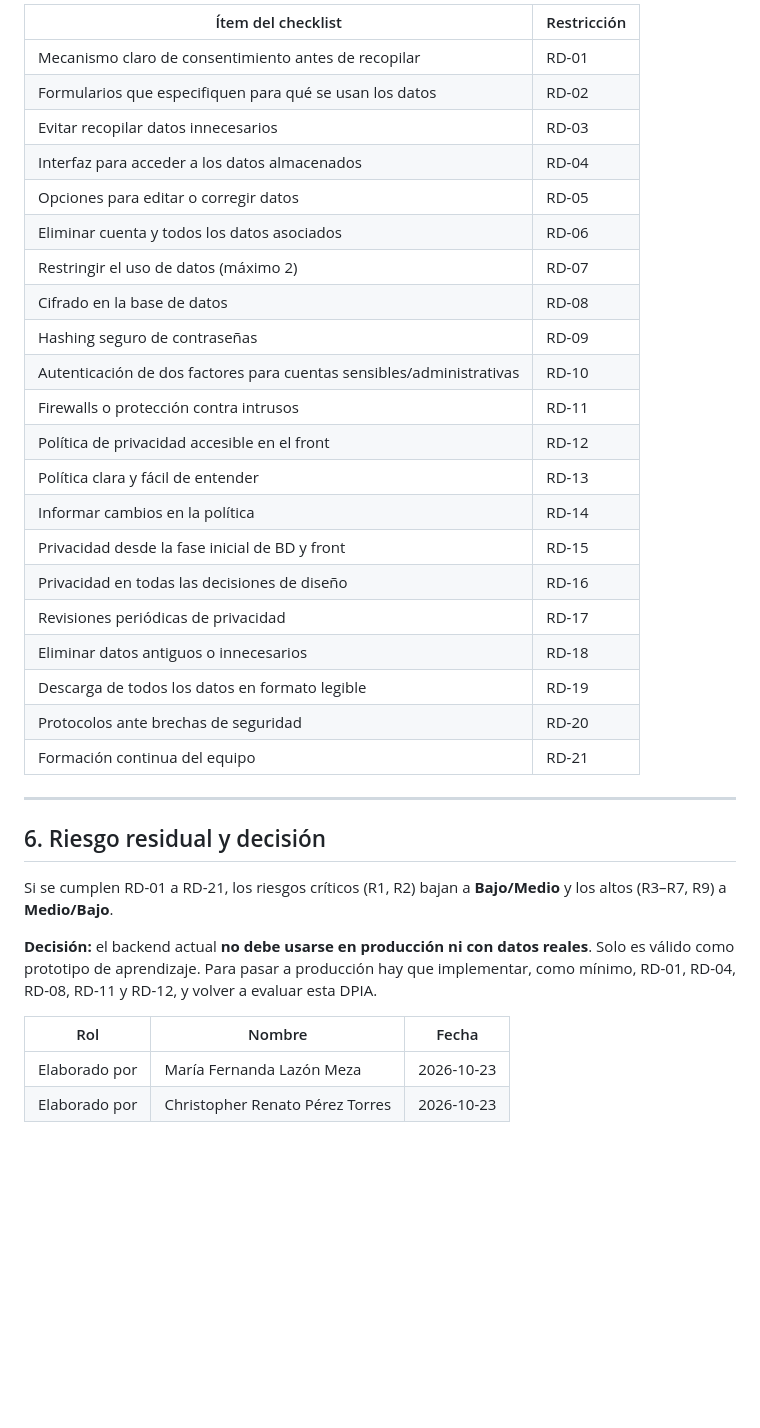
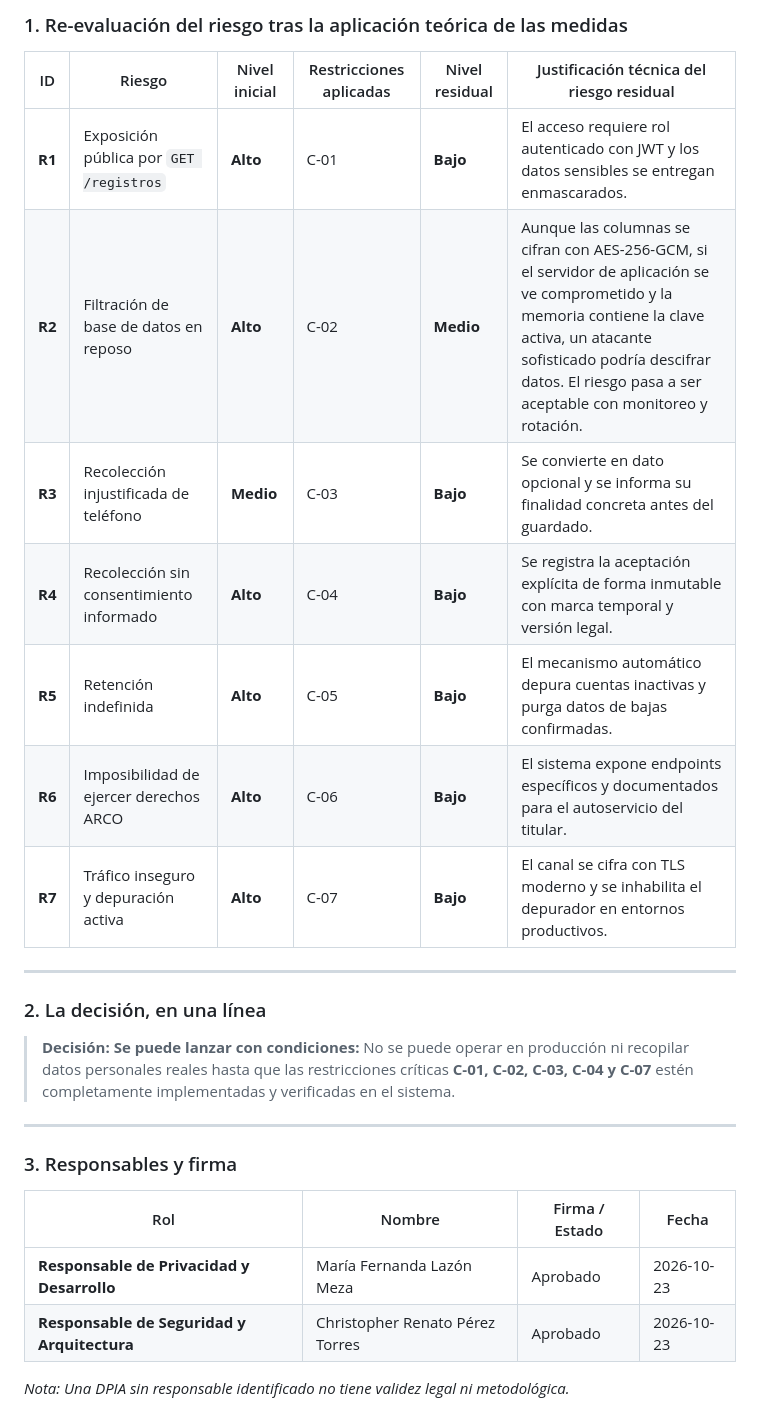
Before and after one commit to maffzz/hands-on, a Markdown page: backend/DPIA.md, the part around one of its changes. Rendered like a GitHub page; blank space fills up the shorter version.

```diff
--- a/backend/DPIA.md
+++ b/backend/DPIA.md
@@ -127,37 +108,29 @@ Escala: Probabilidad (P) y Severidad (S) en Baja / Media / Alta.
 
-| Ítem del checklist | Restricción |
-|---|---|
-| Mecanismo claro de consentimiento antes de recopilar | RD-01 |
-| Formularios que especifiquen para qué se usan los datos | RD-02 |
-| Evitar recopilar datos innecesarios | RD-03 |
-| Interfaz para acceder a los datos almacenados | RD-04 |
-| Opciones para editar o corregir datos | RD-05 |
-| Eliminar cuenta y todos los datos asociados | RD-06 |
-| Restringir el uso de datos (máximo 2) | RD-07 |
-| Cifrado en la base de datos | RD-08 |
-| Hashing seguro de contraseñas | RD-09 |
-| Autenticación de dos factores para cuentas sensibles/administrativas | RD-10 |
-| Firewalls o protección contra intrusos | RD-11 |
-| Política de privacidad accesible en el front | RD-12 |
-| Política clara y fácil de entender | RD-13 |
-| Informar cambios en la política | RD-14 |
-| Privacidad desde la fase inicial de BD y front | RD-15 |
-| Privacidad en todas las decisiones de diseño | RD-16 |
-| Revisiones periódicas de privacidad | RD-17 |
-| Eliminar datos antiguos o innecesarios | RD-18 |
-| Descarga de todos los datos en formato legible | RD-19 |
-| Protocolos ante brechas de seguridad | RD-20 |
-| Formación continua del equipo | RD-21 |
+### 1. Re-evaluación del riesgo tras la aplicación teórica de las medidas
+
+| ID | Riesgo | Nivel inicial | Restricciones aplicadas | Nivel residual | Justificación técnica del riesgo residual |
+|---|---|---|---|---|---|
+| **R1** | Exposición pública por `GET /registros` | **Alto** | C-01 | **Bajo** | El acceso requiere rol autenticado con JWT y los datos sensibles se entregan enmascarados. |
+| **R2** | Filtración de base de datos en reposo | **Alto** | C-02 | **Medio** | Aunque las columnas se cifran con AES-256-GCM, si el servidor de aplicación se ve comprometido y la memoria contiene la clave activa, un atacante sofisticado podría descifrar datos. El riesgo pasa a ser aceptable con monitoreo y rotación. |
+| **R3** | Recolección injustificada de teléfono | **Medio** | C-03 | **Bajo** | Se convierte en dato opcional y se informa su finalidad concreta antes del guardado. |
+| **R4** | Recolección sin consentimiento informado | **Alto** | C-04 | **Bajo** | Se registra la aceptación explícita de forma inmutable con marca temporal y versión legal. |
+| **R5** | Retención indefinida | **Alto** | C-05 | **Bajo** | El mecanismo automático depura cuentas inactivas y purga datos de bajas confirmadas. |
+| **R6** | Imposibilidad de ejercer derechos ARCO | **Alto** | C-06 | **Bajo** | El sistema expone endpoints específicos y documentados para el autoservicio del titular. |
+| **R7** | Tráfico inseguro y depuración activa | **Alto** | C-07 | **Bajo** | El canal se cifra con TLS moderno y se inhabilita el depurador en entornos productivos. |
 
 ---
 
-## 6. Riesgo residual y decisión
+### 2. La decisión, en una línea
 
-Si se cumplen RD-01 a RD-21, los riesgos críticos (R1, R2) bajan a **Bajo/Medio** y los altos (R3–R7, R9) a **Medio/Bajo**.
+> **Decisión:** **Se puede lanzar con condiciones:** No se puede operar en producción ni recopilar datos personales reales hasta que las restricciones críticas **C-01, C-02, C-03, C-04 y C-07** estén completamente implementadas y verificadas en el sistema.
 
-**Decisión:** el backend actual **no debe usarse en producción ni con datos reales**. Solo es válido como prototipo de aprendizaje. Para pasar a producción hay que implementar, como mínimo, RD-01, RD-04, RD-08, RD-11 y RD-12, y volver a evaluar esta DPIA.
+---
 
-| Rol | Nombre | Fecha |
-|---|---|---|
-| Elaborado por | María Fernanda Lazón Meza | 2026-10-23 |
-| Elaborado por | Christopher Renato Pérez Torres | 2026-10-23 |
+### 3. Responsables y firma
+
+| Rol | Nombre | Firma / Estado | Fecha |
+|---|---|---|---|
+| **Responsable de Privacidad y Desarrollo** | María Fernanda Lazón Meza | Aprobado | 2026-10-23 |
+| **Responsable de Seguridad y Arquitectura** | Christopher Renato Pérez Torres | Aprobado | 2026-10-23 |
+
+*Nota: Una DPIA sin responsable identificado no tiene validez legal ni metodológica.*
```
Also changed, not shown: other parts of backend/DPIA.md (+79 -98 lines).
